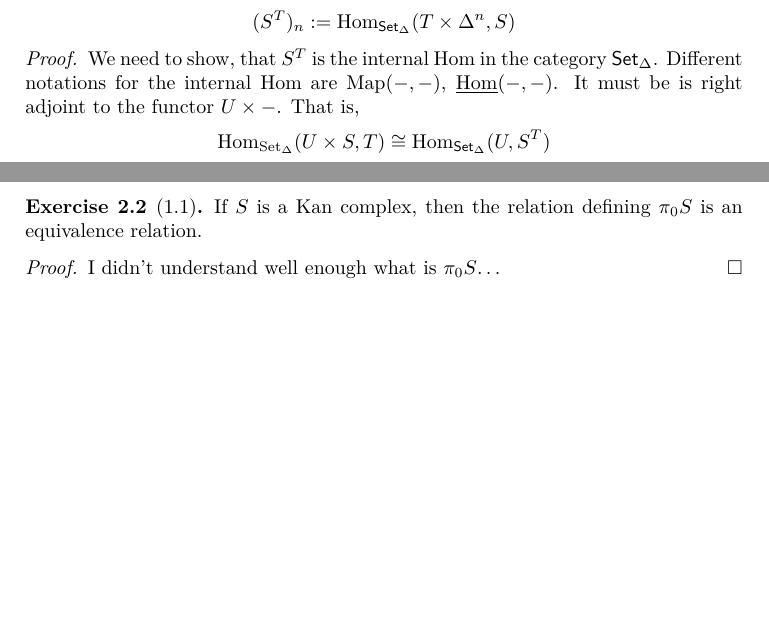
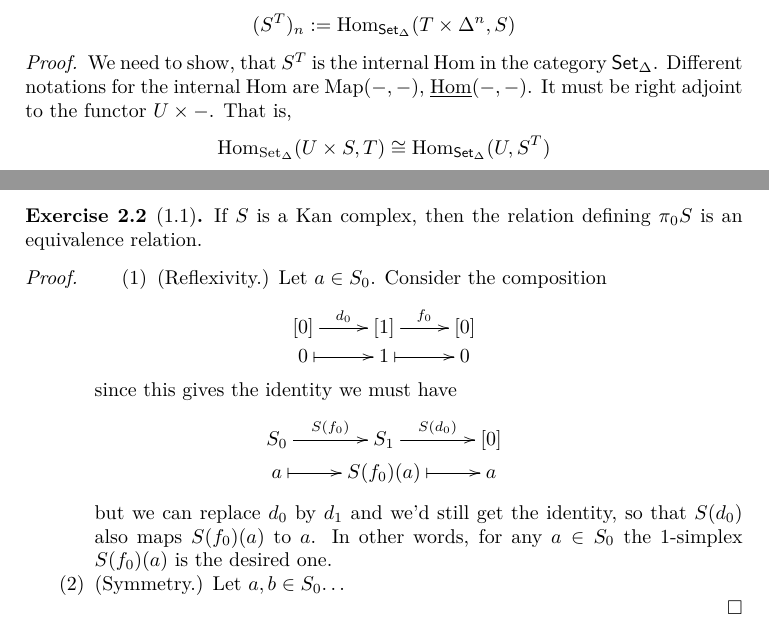
Before and after one commit to danimalabares/infty-categories, a LaTeX document (infty-categories.tex): two parts of page 2 of 3, joined at a grey line, cut so that both start at the same text, the shorter picture padded with empty space. Compiled offline with pdfLaTeX.

Commit message:
Exercise 1.1 Reflexivity done.

```diff
--- a/infty-categories.tex
+++ b/infty-categories.tex
@@ -111,7 +111,7 @@ $$
 We need to show, that $S^T$ is the internal Hom in the category
 $\mathsf{Set}_\Delta$. Different notations for the internal Hom
 are $\text{Map}(-,-)$, $\underline{\Hom}(-,-)$.
-It must be is right adjoint to
+It must be right adjoint to
 the functor $U \times -$.
 That is,
 $$
@@ -132,7 +132,28 @@ $\pi_0S$ is an equivalence relation.
 \end{exercise}
 
 \begin{proof}
-I didn't understand well enough what is $\pi_0S$…
+\begin{enumerate}
+\item (Reflexivity.) Let $a \in S_0$. Consider the composition
+$$
+\xymatrixrowsep{0.5}
+\xymatrix{
+[0]\ar[r]^{d_0}& [1]\ar[r]^{f_0}& [0]\\
+0\ar@{|->}[r]& 1\ar@{|->}[r]&0
+}
+$$
+since this gives the identity we must have
+$$
+\xymatrixrowsep{0.5}
+\xymatrix{
+S_0\ar[r]^{S(f_0)}& S_1\ar[r]^{S(d_0)}& [0]\\
+a\ar@{|->}[r]& S(f_0)(a)\ar@{|->}[r]&a
+}
+$$
+but we can replace $d_0$ by $d_1$ and we'd still get the identity,
+so that $S(d_0)$ also maps $S(f_0)(a)$ to $a$. In other words,
+for any  $a \in S_0$ the 1-simplex $S(f_0)(a)$ is the desired one.
+\item (Symmetry.) Let $a,b \in S_0$…
+\end{enumerate}
 \end{proof}
 
 Rather informally, I understand a category $C$ to be
```
Also changed, not shown: infty-categories.pdf.
